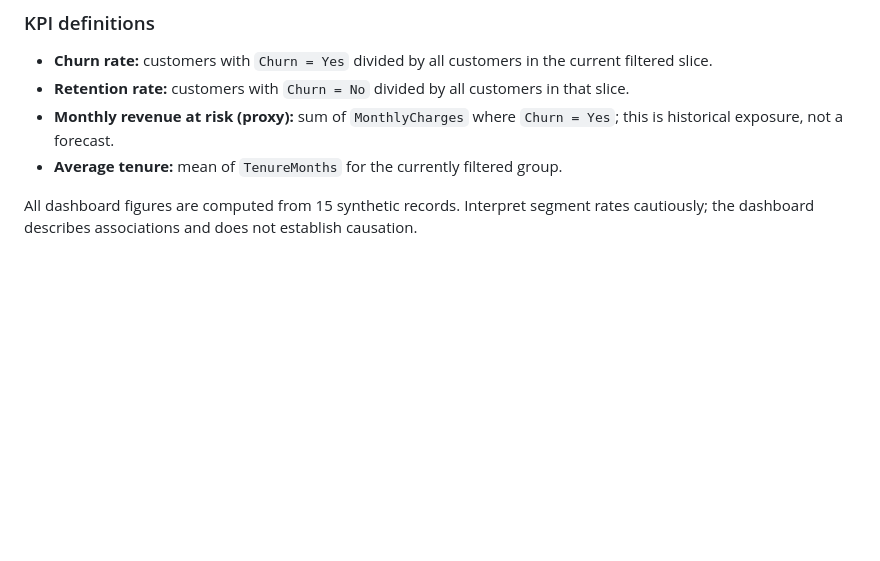
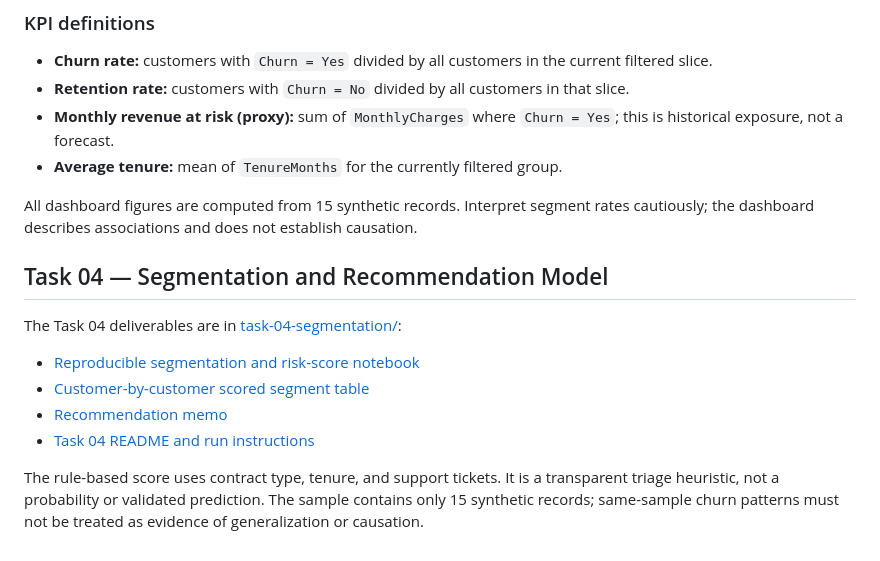
Before and after one commit to pranav-nc-ai/customer-churn-data-quality, a Markdown page: README.md, the part around the change. Rendered like a GitHub page; blank space fills up the shorter version.

Commit message:
Link Task 04 segmentation and recommendation deliverables

```diff
--- a/README.md
+++ b/README.md
@@ -64,3 +64,15 @@ When the workflow succeeds, the public dashboard URL should be:
 - **Average tenure:** mean of `TenureMonths` for the currently filtered group.
 
 All dashboard figures are computed from 15 synthetic records. Interpret segment rates cautiously; the dashboard describes associations and does not establish causation.
+
+
+## Task 04 — Segmentation and Recommendation Model
+
+The Task 04 deliverables are in [task-04-segmentation/](task-04-segmentation/):
+
+- [Reproducible segmentation and risk-score notebook](task-04-segmentation/notebooks/churn_segmentation_risk_model.ipynb)
+- [Customer-by-customer scored segment table](task-04-segmentation/outputs/customer_segment_assignments.csv)
+- [Recommendation memo](task-04-segmentation/reports/recommendation_memo.md)
+- [Task 04 README and run instructions](task-04-segmentation/README.md)
+
+The rule-based score uses contract type, tenure, and support tickets. It is a transparent triage heuristic, not a probability or validated prediction. The sample contains only 15 synthetic records; same-sample churn patterns must not be treated as evidence of generalization or causation.
```
